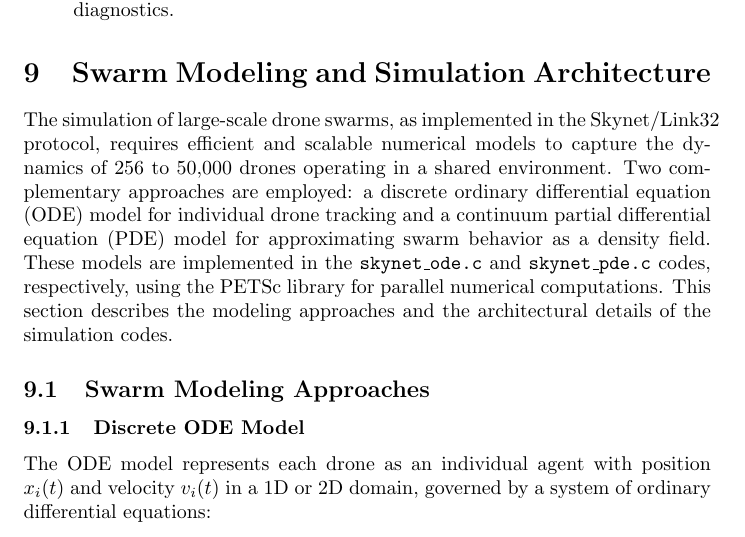
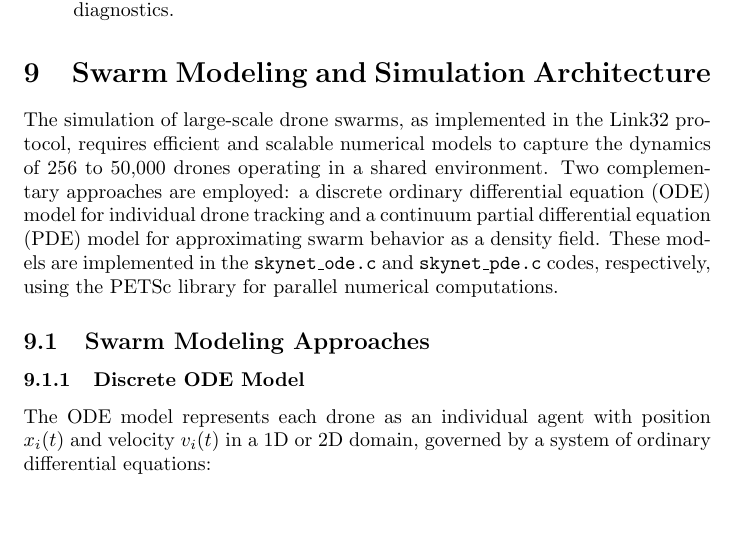
Before and after one commit to BitEdits/skynet, a LaTeX paper (skynet.tex): part of page 32 of 40, cut so that both start at the same text, the shorter picture padded with empty space. Compiled offline with pdfLaTeX.

Commit message:
ode/pde model solvers

```diff
--- a/skynet.tex
+++ b/skynet.tex
@@ -1113,7 +1113,14 @@ apn_protocol = ipv4
 
 \section{Swarm Modeling and Simulation Architecture}
 
-The simulation of large-scale drone swarms, as implemented in the Skynet/Link32 protocol, requires efficient and scalable numerical models to capture the dynamics of 256 to 50,000 drones operating in a shared environment. Two complementary approaches are employed: a discrete ordinary differential equation (ODE) model for individual drone tracking and a continuum partial differential equation (PDE) model for approximating swarm behavior as a density field. These models are implemented in the \texttt{skynet\_ode.c} and \texttt{skynet\_pde.c} codes, respectively, using the PETSc library for parallel numerical computations. This section describes the modeling approaches and the architectural details of the simulation codes.
+The simulation of large-scale drone swarms, as implemented in the Link32 protocol,
+requires efficient and scalable numerical models to capture the dynamics of 256 to
+50,000 drones operating in a shared environment. Two complementary approaches are
+employed: a discrete ordinary differential equation (ODE) model for individual
+drone tracking and a continuum partial differential equation (PDE) model for
+approximating swarm behavior as a density field. These models are implemented
+in the \texttt{skynet\_ode.c} and \texttt{skynet\_pde.c} codes, respectively,
+using the PETSc library for parallel numerical computations.
 
 \subsection{Swarm Modeling Approaches}
 
```
Also changed, not shown: skynet.pdf.
